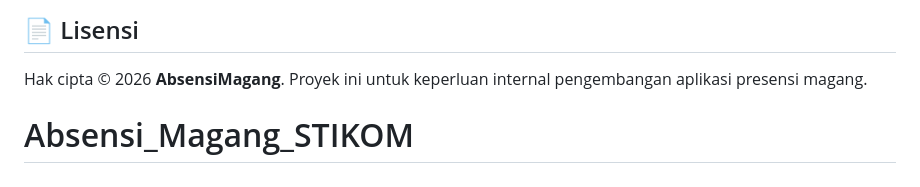
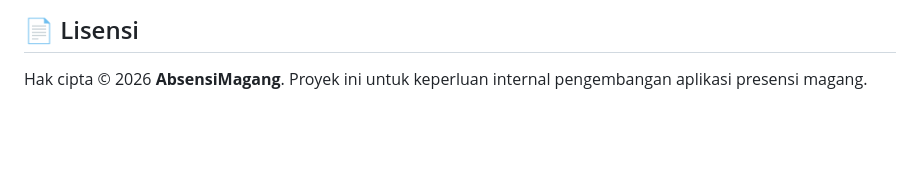
Before and after one commit to Nadiril/Absensi_Magang_STIKOM, a Markdown page: README.md, the part around the change. GitHub-like rendering; blank space fills up the shorter version.

Commit message:
Remove heading for Absensi_Magang_STIKOM
Removed unnecessary heading from README.

```diff
--- a/README.md
+++ b/README.md
@@ -176,4 +176,3 @@ Tabel utama:
 ## 📄 Lisensi
 
 Hak cipta © 2026 **AbsensiMagang**. Proyek ini untuk keperluan internal pengembangan aplikasi presensi magang.
-# Absensi_Magang_STIKOM
```
